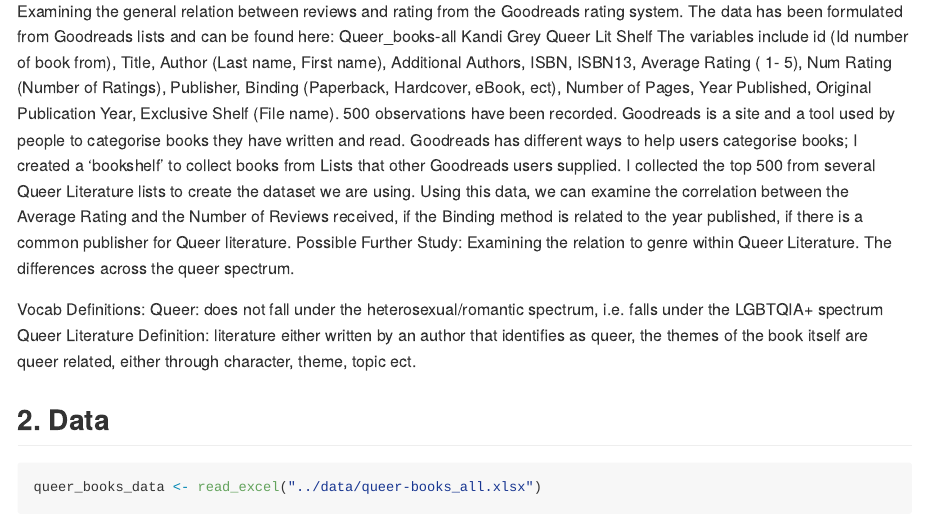
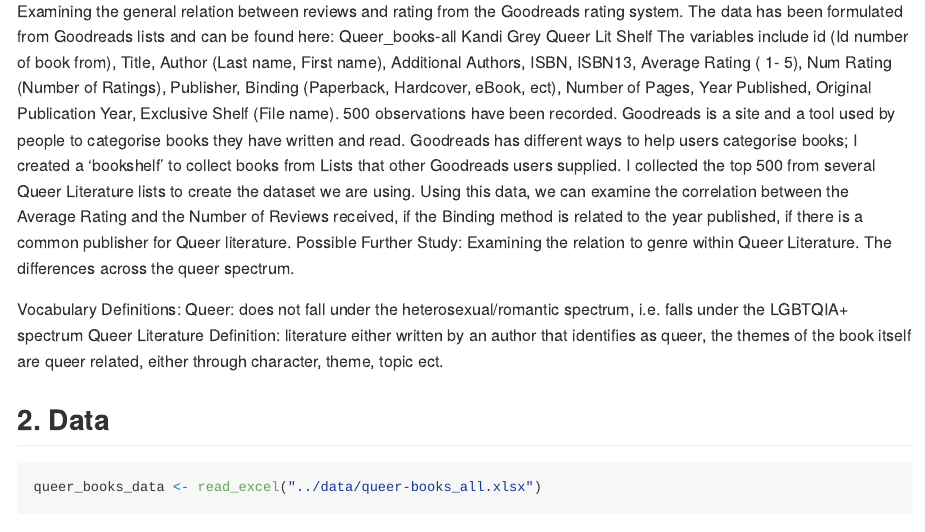
Before and after one commit to ES-1085/project-books, an R Markdown document (proposal/proposal.Rmd): the page in a window 1100 px wide, from 460 px down. Rendered offline with R 4.5, knitr and Pandoc, with nearby package versions; some code elsewhere in the file could not run offline.

Commit message:
Merge #1 - 02.21.2024

```diff
--- a/proposal/proposal.Rmd
+++ b/proposal/proposal.Rmd
@@ -25,7 +25,7 @@
 Goodreads is a site and a tool used by people to categorise books they have written and read. Goodreads has different ways to help users categorise books; I created a ‘bookshelf’ to collect books from Lists that other Goodreads users supplied. I collected the top 500 from several Queer Literature lists to create the dataset we are using. Using this data, we can examine the correlation between the Average Rating and the Number of Reviews received, if the Binding method is related to the year published, if there is a common publisher for Queer literature.
 Possible Further Study: Examining the relation to genre within Queer Literature. The differences across the queer spectrum.
 
-Vocab Definitions:
+Vocabulary Definitions:
 Queer: does not fall under the heterosexual/romantic spectrum, i.e. falls under the LGBTQIA+ spectrum
 Queer Literature Definition: literature either written by an author that identifies as queer, the themes of the book itself are queer related, either through character, theme, topic ect.
 
```
